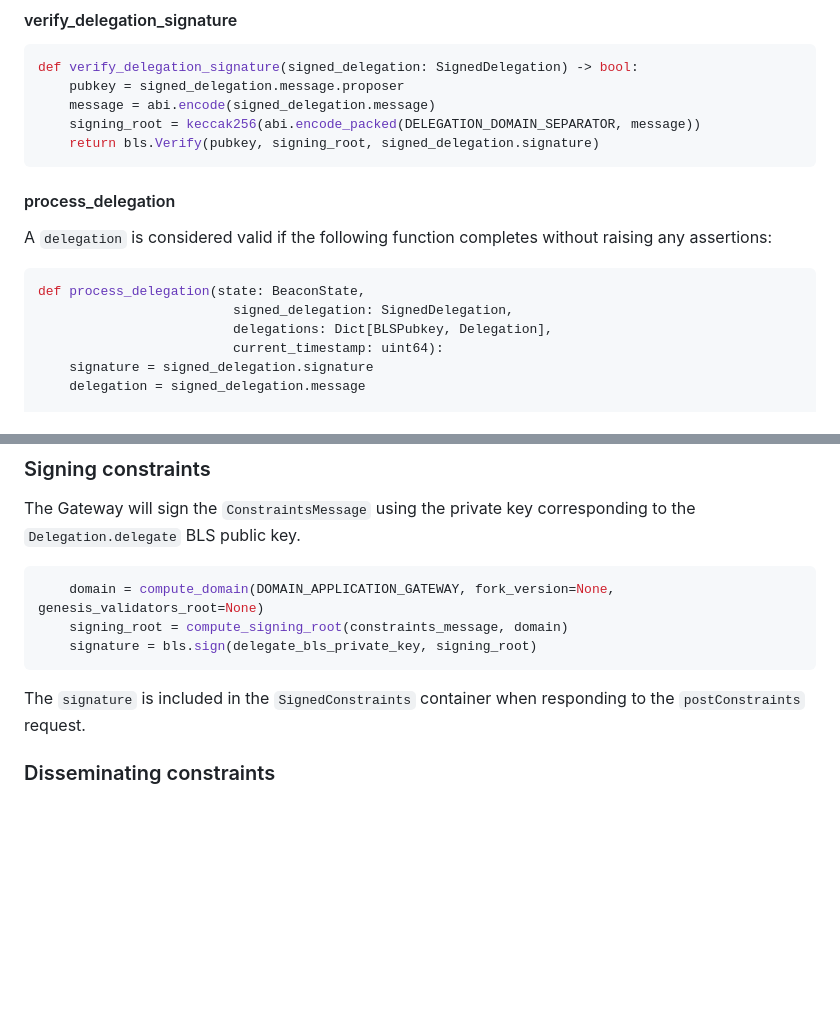
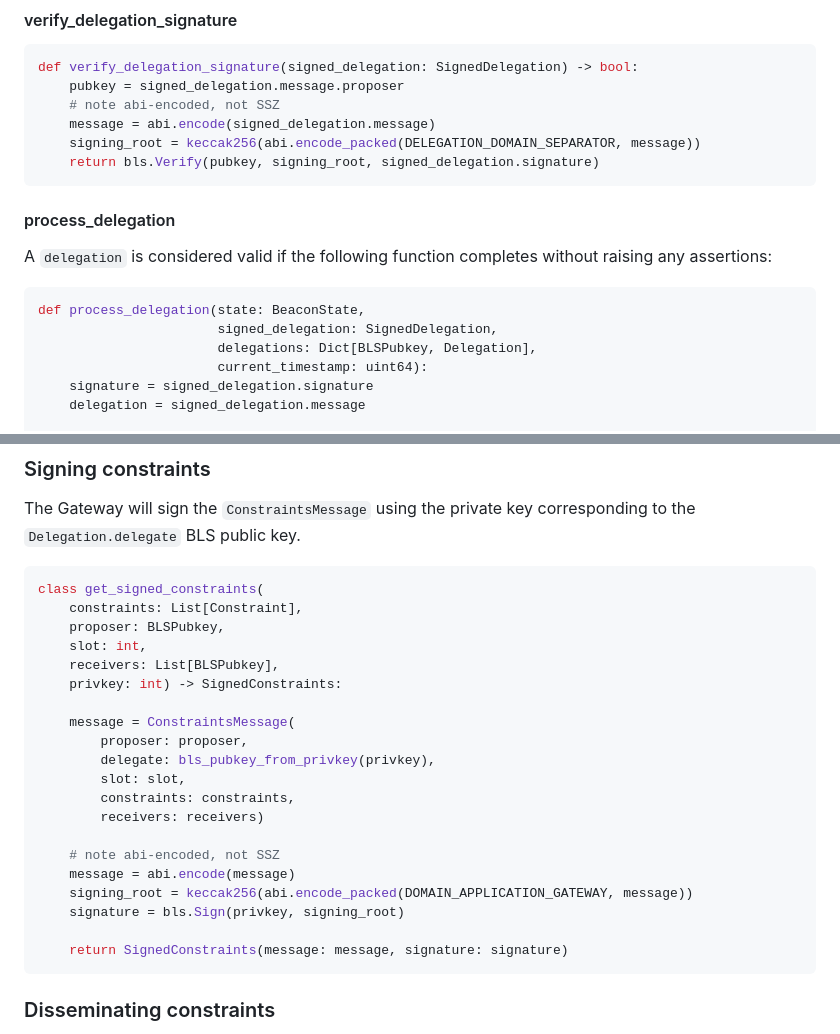
Before and after one commit to eth-fabric/constraints-specs, a Markdown page: specs/gateway.md, 2 parts joined by grey strips. Rendered like a GitHub page; blank space fills up the shorter version.

````diff
--- a/specs/gateway.md
+++ b/specs/gateway.md
@@ -163,6 +163,7 @@ def is_eligible_for_delegation(state: BeaconState, validator: Validator) -> bool
 ```python
 def verify_delegation_signature(signed_delegation: SignedDelegation) -> bool:
     pubkey = signed_delegation.message.proposer
+    # note abi-encoded, not SSZ
     message = abi.encode(signed_delegation.message)
     signing_root = keccak256(abi.encode_packed(DELEGATION_DOMAIN_SEPARATOR, message))
     return bls.Verify(pubkey, signing_root, signed_delegation.signature)
@@ -173,9 +174,9 @@ A `delegation` is considered valid if the following function completes without r
 
 ```python
 def process_delegation(state: BeaconState,
-                         signed_delegation: SignedDelegation,
-                         delegations: Dict[BLSPubkey, Delegation],
-                         current_timestamp: uint64):
+                       signed_delegation: SignedDelegation,
+                       delegations: Dict[BLSPubkey, Delegation],
+                       current_timestamp: uint64):
     signature = signed_delegation.signature
     delegation = signed_delegation.message
 
@@ -239,13 +240,27 @@ The Gateway will package one or more `Constraint` objects into a `ConstraintsMes
 The Gateway will sign the `ConstraintsMessage` using the private key corresponding to the `Delegation.delegate` BLS public key.
 
 ```python
-    domain = compute_domain(DOMAIN_APPLICATION_GATEWAY, fork_version=None, genesis_validators_root=None)
-    signing_root = compute_signing_root(constraints_message, domain)
-    signature = bls.sign(delegate_bls_private_key, signing_root)
+class get_signed_constraints(
+    constraints: List[Constraint],
+    proposer: BLSPubkey,
+    slot: int,
+    receivers: List[BLSPubkey],
+    privkey: int) -> SignedConstraints:
+
+    message = ConstraintsMessage(
+        proposer: proposer,
+        delegate: bls_pubkey_from_privkey(privkey),
+        slot: slot,
+        constraints: constraints,
+        receivers: receivers)
+
+    # note abi-encoded, not SSZ
+    message = abi.encode(message)
+    signing_root = keccak256(abi.encode_packed(DOMAIN_APPLICATION_GATEWAY, message))
+    signature = bls.Sign(privkey, signing_root)
+
+    return SignedConstraints(message: message, signature: signature)
 ```
-
-The `signature` is included in the `SignedConstraints` container when responding to the `postConstraints` request.
-
 
 ### Disseminating constraints
 The Gateway will disseminate constraints by posting the `SignedConstraints` to the `postConstraints` endpoint in the [Constraints API](https://eth-fabric.github.io/constraints-specs/#/Constraints%20API/postConstraints).
````
